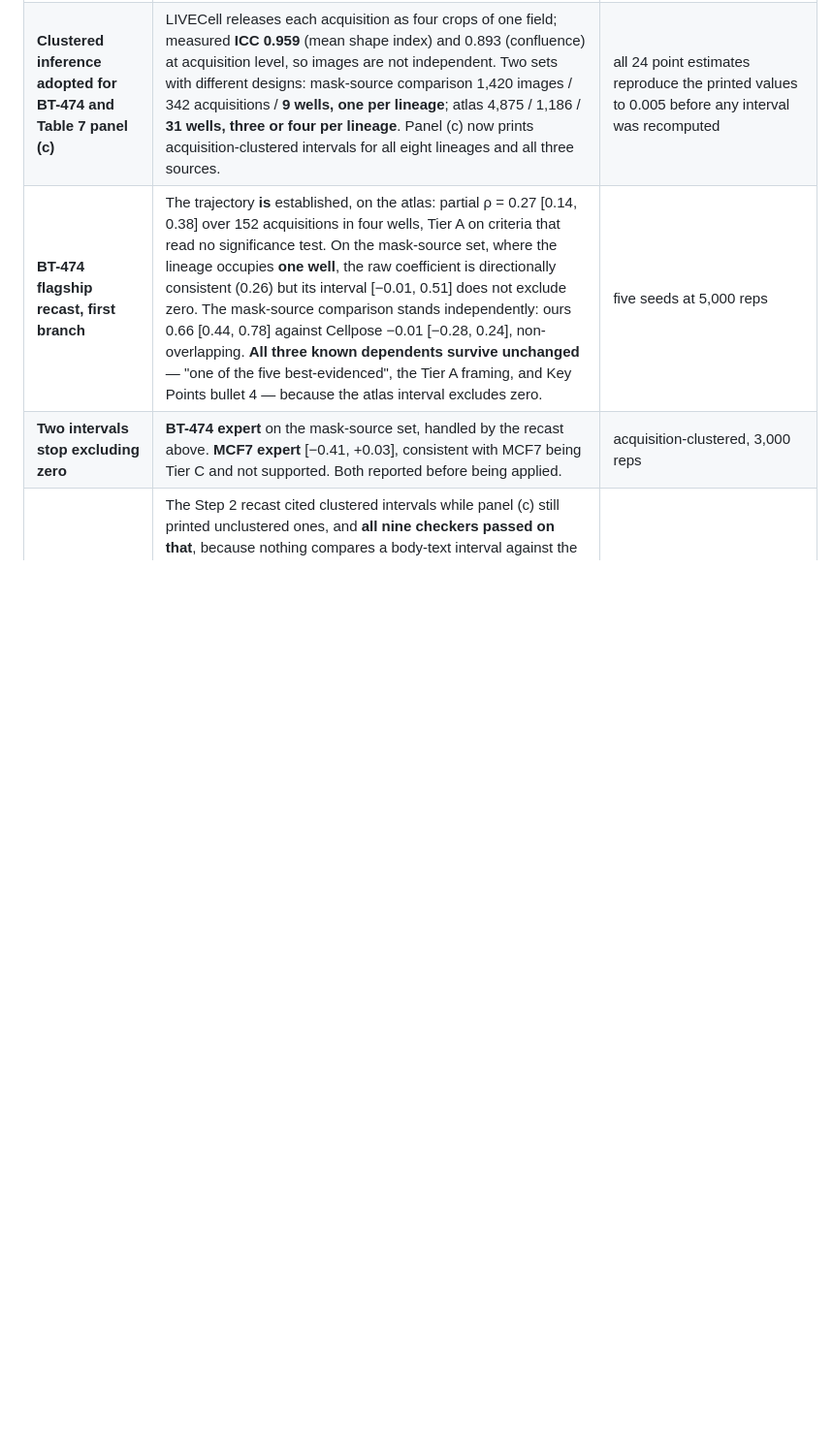
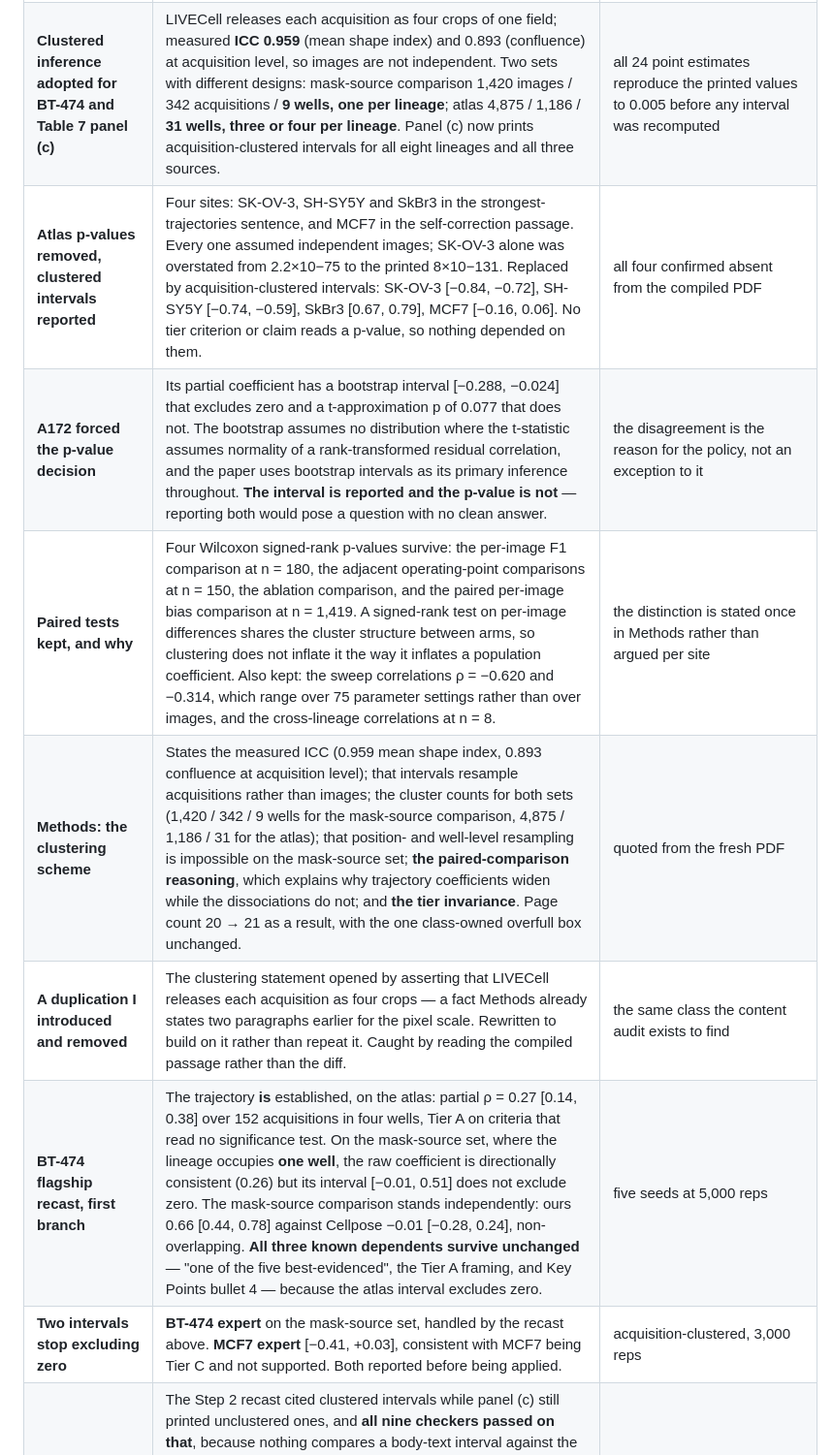
Before and after one commit to albakhrani/morphometric-validity, a Markdown page: manuscript/DECISIONS.md, the part around the change. Shown at 97% size. GitHub-like rendering; blank space fills up the shorter version.

Commit message:
Remove atlas p-values for clustered intervals; add the Methods clustering statement with the paired-comparison reasoning and tier invariance

```diff
--- a/manuscript/DECISIONS.md
+++ b/manuscript/DECISIONS.md
@@ -268,6 +268,11 @@ record is named so the supersession is visible rather than silent.
 | **Amplitude claim scoped** | The Discussion said detection accuracy "governs how far the measured mean is biased and how much amplitude survives, and on both the more accurate model was better". Unscoped, that contradicts `body.tex:892` in the same manuscript: *"It is not a proxy for amplitude anywhere (ρ = −0.314, p = 0.006, higher F1 costing amplitude across the whole sweep)."* Same defect class as the ρ = −0.620 opposition-versus-alignment error corrected twice before: a relationship asserted without the scope that makes it true. Now reads "...between the two models compared here the more accurate one was better on bias and on amplitude alike, although within the parameter sweep higher detection F1 costs amplitude." A scope repair, not a hedge. **An earlier brief that called this claim unaffected was wrong, and the reader who flagged it was right.** | quoted from the fresh PDF |
 | **Inventory table completed** | The sample-inventory caption promises "every image count used in this work ... and what is computed on it", and the 180-image row omitted the per-lineage BT-474 detection F1 the revision added. The row now lists it. **Every other row audited against the current manuscript:** 4,875 (expert atlas), 1,564 (test-split pool), 1,420 (coverage denominator), 1,419 (panel (a) and the atlas re-run), 1,154 (panel (b)), 150 (operating-point selection), 168→672 (the MCF7 correction) — each count's stated use is accurate and complete. | a completeness claim that is now complete |
 | **Clustered inference adopted for BT-474 and Table 7 panel (c)** | LIVECell releases each acquisition as four crops of one field; measured **ICC 0.959** (mean shape index) and 0.893 (confluence) at acquisition level, so images are not independent. Two sets with different designs: mask-source comparison 1,420 images / 342 acquisitions / **9 wells, one per lineage**; atlas 4,875 / 1,186 / **31 wells, three or four per lineage**. Panel (c) now prints acquisition-clustered intervals for all eight lineages and all three sources. | all 24 point estimates reproduce the printed values to 0.005 before any interval was recomputed |
+| **Atlas p-values removed, clustered intervals reported** | Four sites: SK-OV-3, SH-SY5Y and SkBr3 in the strongest-trajectories sentence, and MCF7 in the self-correction passage. Every one assumed independent images; SK-OV-3 alone was overstated from 2.2×10−75 to the printed 8×10−131. Replaced by acquisition-clustered intervals: SK-OV-3 [−0.84, −0.72], SH-SY5Y [−0.74, −0.59], SkBr3 [0.67, 0.79], MCF7 [−0.16, 0.06]. No tier criterion or claim reads a p-value, so nothing depended on them. | all four confirmed absent from the compiled PDF |
+| **A172 forced the p-value decision** | Its partial coefficient has a bootstrap interval [−0.288, −0.024] that excludes zero and a t-approximation p of 0.077 that does not. The bootstrap assumes no distribution where the t-statistic assumes normality of a rank-transformed residual correlation, and the paper uses bootstrap intervals as its primary inference throughout. **The interval is reported and the p-value is not** — reporting both would pose a question with no clean answer. | the disagreement is the reason for the policy, not an exception to it |
+| **Paired tests kept, and why** | Four Wilcoxon signed-rank p-values survive: the per-image F1 comparison at n = 180, the adjacent operating-point comparisons at n = 150, the ablation comparison, and the paired per-image bias comparison at n = 1,419. A signed-rank test on per-image differences shares the cluster structure between arms, so clustering does not inflate it the way it inflates a population coefficient. Also kept: the sweep correlations ρ = −0.620 and −0.314, which range over 75 parameter settings rather than over images, and the cross-lineage correlations at n = 8. | the distinction is stated once in Methods rather than argued per site |
+| **Methods: the clustering scheme** | States the measured ICC (0.959 mean shape index, 0.893 confluence at acquisition level); that intervals resample acquisitions rather than images; the cluster counts for both sets (1,420 / 342 / 9 wells for the mask-source comparison, 4,875 / 1,186 / 31 for the atlas); that position- and well-level resampling is impossible on the mask-source set; **the paired-comparison reasoning**, which explains why trajectory coefficients widen while the dissociations do not; and **the tier invariance**. Page count 20 → 21 as a result, with the one class-owned overfull box unchanged. | quoted from the fresh PDF |
+| **A duplication I introduced and removed** | The clustering statement opened by asserting that LIVECell releases each acquisition as four crops — a fact Methods already states two paragraphs earlier for the pixel scale. Rewritten to build on it rather than repeat it. Caught by reading the compiled passage rather than the diff. | the same class the content audit exists to find |
 | **BT-474 flagship recast, first branch** | The trajectory **is** established, on the atlas: partial ρ = 0.27 [0.14, 0.38] over 152 acquisitions in four wells, Tier A on criteria that read no significance test. On the mask-source set, where the lineage occupies **one well**, the raw coefficient is directionally consistent (0.26) but its interval [−0.01, 0.51] does not exclude zero. The mask-source comparison stands independently: ours 0.66 [0.44, 0.78] against Cellpose −0.01 [−0.28, 0.24], non-overlapping. **All three known dependents survive unchanged** — "one of the five best-evidenced", the Tier A framing, and Key Points bullet 4 — because the atlas interval excludes zero. | five seeds at 5,000 reps |
 | **Two intervals stop excluding zero** | **BT-474 expert** on the mask-source set, handled by the recast above. **MCF7 expert** [−0.41, +0.03], consistent with MCF7 being Tier C and not supported. Both reported before being applied. | acquisition-clustered, 3,000 reps |
 | **The text-vs-table check nothing performed** | The Step 2 recast cited clustered intervals while panel (c) still printed unclustered ones, and **all nine checkers passed on that**, because nothing compares a body-text interval against the table cell printing the same quantity. Resolved and verified: text and table agree on all three BT-474 quantities, and the three superseded intervals appear **zero** times in the compiled PDF. While fixing it I introduced the same class of error myself, aligning the table to a fresh 3,000-rep recomputation instead of the verified 1,000-rep values, differing in the second decimal. Caught by the same check. | the verified facts govern; a recomputation does not silently supersede them |
```
